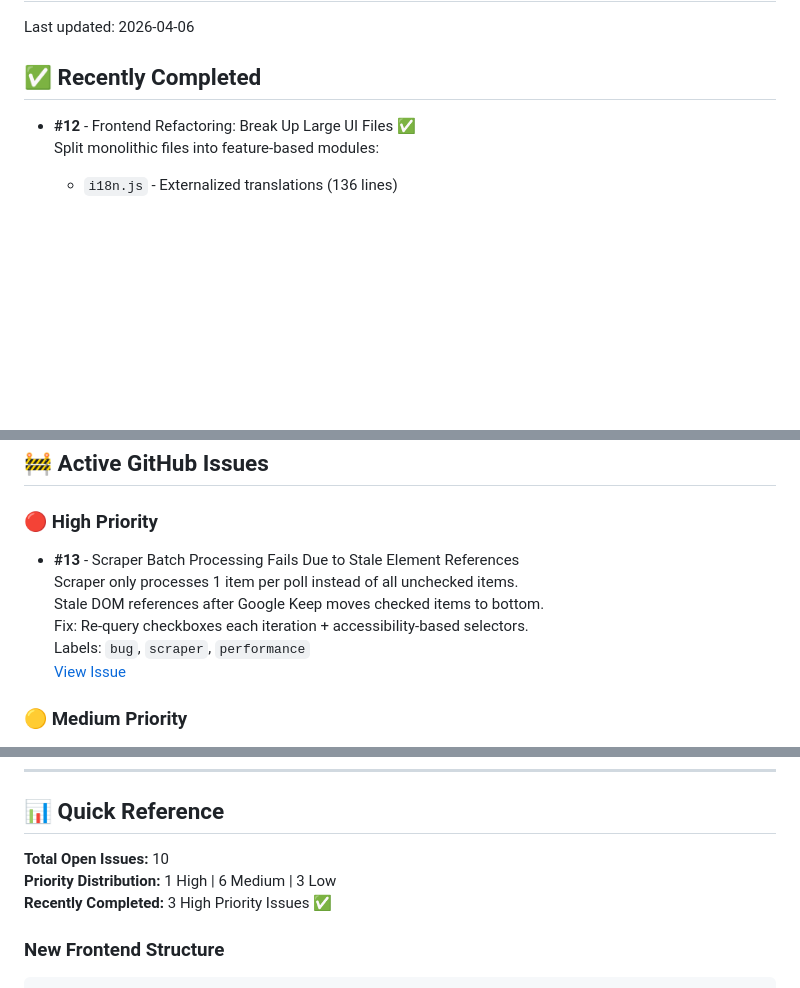
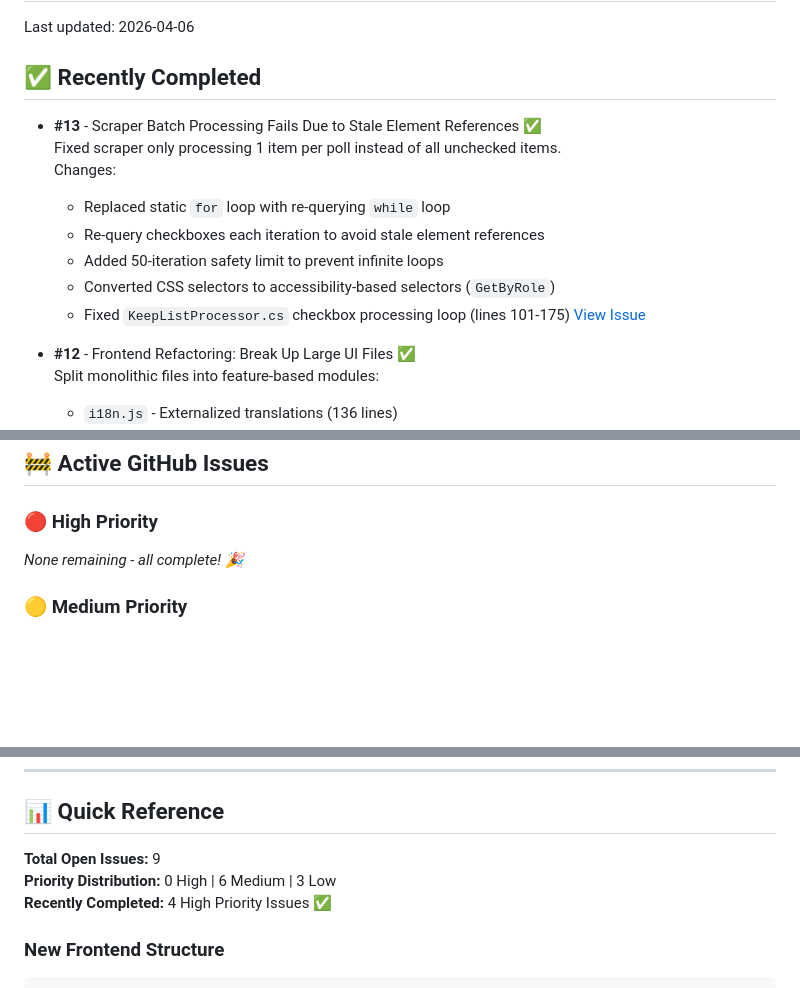
Before and after one commit to Christian-Gennari/HomeStoq, a Markdown page: todo.md, 3 parts joined by grey strips. Rendered like a GitHub page; blank space fills up the shorter version.

Commit message:
docs: update todo.md - mark #13 as completed
- Move #13 (Scraper Batch Processing) to Recently Completed
- Update priority distribution: 0 High | 6 Medium | 3 Low
- Update total open issues count to 9

```diff
--- a/todo.md
+++ b/todo.md
@@ -3,6 +3,16 @@
 Last updated: 2026-04-06
 
 ## ✅ Recently Completed
+
+- **#13** - Scraper Batch Processing Fails Due to Stale Element References ✅
+  Fixed scraper only processing 1 item per poll instead of all unchecked items.
+  Changes:
+  - Replaced static `for` loop with re-querying `while` loop
+  - Re-query checkboxes each iteration to avoid stale element references
+  - Added 50-iteration safety limit to prevent infinite loops
+  - Converted CSS selectors to accessibility-based selectors (`GetByRole`)
+  - Fixed `KeepListProcessor.cs` checkbox processing loop (lines 101-175)
+  [View Issue](https://github.com/Christian-Gennari/HomeStoq/issues/13)
 
 - **#12** - Frontend Refactoring: Break Up Large UI Files ✅
   Split monolithic files into feature-based modules:
@@ -31,12 +41,7 @@ Last updated: 2026-04-06
 
 ### 🔴 High Priority
 
-- **#13** - Scraper Batch Processing Fails Due to Stale Element References
-  Scraper only processes 1 item per poll instead of all unchecked items.
-  Stale DOM references after Google Keep moves checked items to bottom.
-  Fix: Re-query checkboxes each iteration + accessibility-based selectors.
-  Labels: `bug`, `scraper`, `performance`
-  [View Issue](https://github.com/Christian-Gennari/HomeStoq/issues/13)
+_None remaining - all complete! 🎉_
 
 ### 🟡 Medium Priority
 
@@ -91,9 +96,9 @@ Last updated: 2026-04-06
 
 ## 📊 Quick Reference
 
-**Total Open Issues:** 10
-**Priority Distribution:** 1 High | 6 Medium | 3 Low
-**Recently Completed:** 3 High Priority Issues ✅
+**Total Open Issues:** 9
+**Priority Distribution:** 0 High | 6 Medium | 3 Low
+**Recently Completed:** 4 High Priority Issues ✅
 
 ### New Frontend Structure
 
```
